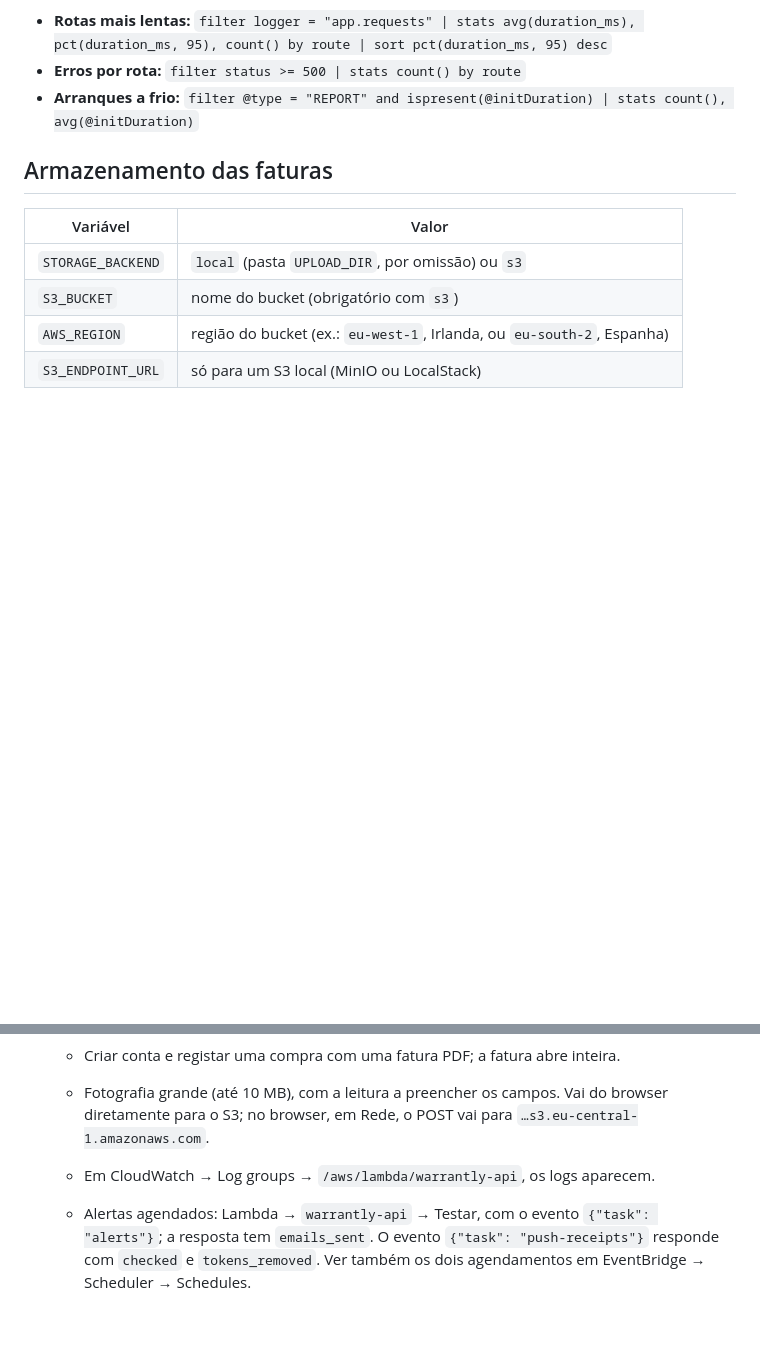
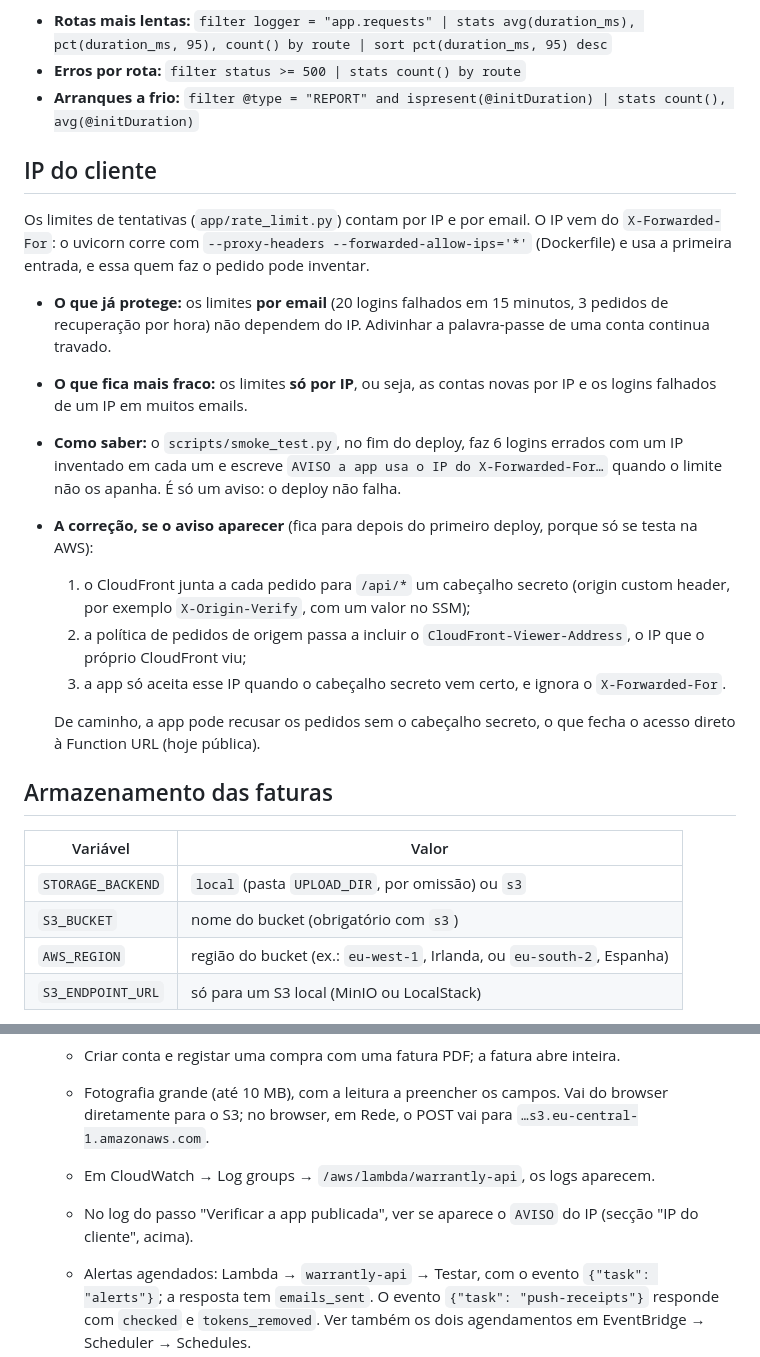
Before and after one commit to JoseFerrao20/warrantly, a Markdown page: docs/cloud.md, 2 parts joined by grey strips. Drawn GitHub-style; blank space fills up the shorter version.

```diff
--- a/docs/cloud.md
+++ b/docs/cloud.md
@@ -51,6 +51,20 @@ Outras perguntas úteis:
 - **Rotas mais lentas:** `filter logger = "app.requests" | stats avg(duration_ms), pct(duration_ms, 95), count() by route | sort pct(duration_ms, 95) desc`
 - **Erros por rota:** `filter status >= 500 | stats count() by route`
 - **Arranques a frio:** `filter @type = "REPORT" and ispresent(@initDuration) | stats count(), avg(@initDuration)`
+
+## IP do cliente
+
+Os limites de tentativas (`app/rate_limit.py`) contam por IP e por email. O IP vem do `X-Forwarded-For`: o uvicorn corre com `--proxy-headers --forwarded-allow-ips='*'` (Dockerfile) e usa a primeira entrada, e essa quem faz o pedido pode inventar.
+
+- **O que já protege:** os limites **por email** (20 logins falhados em 15 minutos, 3 pedidos de recuperação por hora) não dependem do IP. Adivinhar a palavra-passe de uma conta continua travado.
+- **O que fica mais fraco:** os limites **só por IP**, ou seja, as contas novas por IP e os logins falhados de um IP em muitos emails.
+- **Como saber:** o `scripts/smoke_test.py`, no fim do deploy, faz 6 logins errados com um IP inventado em cada um e escreve `AVISO a app usa o IP do X-Forwarded-For…` quando o limite não os apanha. É só um aviso: o deploy não falha.
+- **A correção, se o aviso aparecer** (fica para depois do primeiro deploy, porque só se testa na AWS):
+  1. o CloudFront junta a cada pedido para `/api/*` um cabeçalho secreto (origin custom header, por exemplo `X-Origin-Verify`, com um valor no SSM);
+  2. a política de pedidos de origem passa a incluir o `CloudFront-Viewer-Address`, o IP que o próprio CloudFront viu;
+  3. a app só aceita esse IP quando o cabeçalho secreto vem certo, e ignora o `X-Forwarded-For`.
+
+  De caminho, a app pode recusar os pedidos sem o cabeçalho secreto, o que fecha o acesso direto à Function URL (hoje pública).
 
 ## Armazenamento das faturas
 
@@ -110,6 +124,7 @@ Pré-requisitos no teu computador: [AWS CLI v2](https://docs.aws.amazon.com/cli/
    - Criar conta e registar uma compra com uma fatura PDF; a fatura abre inteira.
    - Fotografia grande (até 10 MB), com a leitura a preencher os campos. Vai do browser diretamente para o S3; no browser, em Rede, o POST vai para `…s3.eu-central-1.amazonaws.com`.
    - Em CloudWatch → Log groups → `/aws/lambda/warrantly-api`, os logs aparecem.
+   - No log do passo "Verificar a app publicada", ver se aparece o `AVISO` do IP (secção "IP do cliente", acima).
    - Alertas agendados: Lambda → `warrantly-api` → Testar, com o evento `{"task": "alerts"}`; a resposta tem `emails_sent`. O evento `{"task": "push-receipts"}` responde com `checked` e `tokens_removed`. Ver também os dois agendamentos em EventBridge → Scheduler → Schedules.
 9. **Lock files do Terraform**: depois do primeiro `terraform init` em `infra/bootstrap` e `infra/app`, fazer commit dos ficheiros `.terraform.lock.hcl`. Fixam as versões exatas dos providers; não foi possível gerá-los na sessão cloud.
 
```
Also changed, not shown: DEVLOG.md (+27 -1 lines), README.md (+4 -0 lines), docs/images/conta.png (added), docs/images/reclamacao.png, 4 other files.
